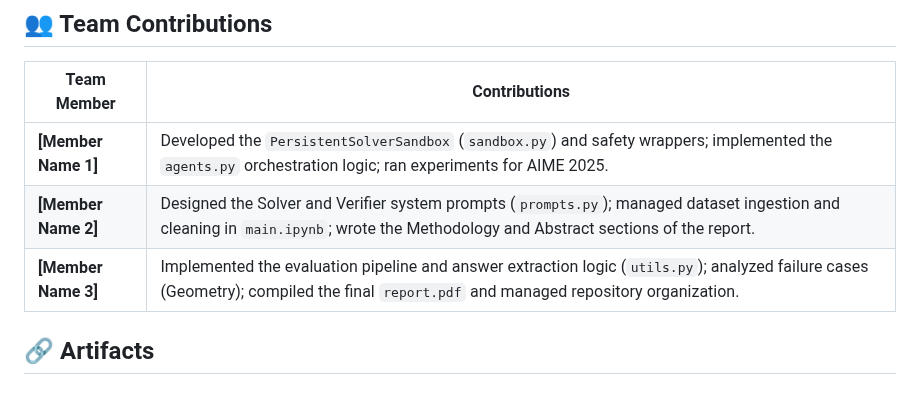
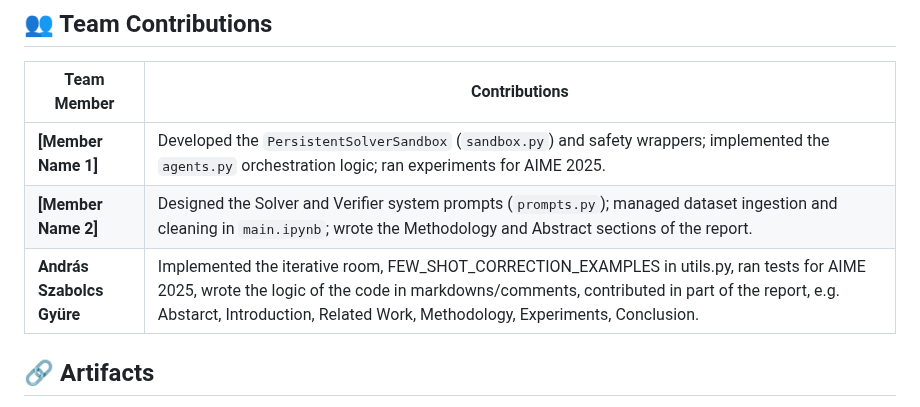
Before and after one commit to au-nlp/project-milestone-p2-group7, a Markdown page: README.md, the part around the change. GitHub-like rendering.

```diff
--- a/README.md
+++ b/README.md
@@ -164,7 +164,7 @@ The PCAF architecture consistently outperforms the Zero-Shot CoT baseline across
 | --- | --- |
 | **[Member Name 1]** | Developed the `PersistentSolverSandbox` (`sandbox.py`) and safety wrappers; implemented the `agents.py` orchestration logic; ran experiments for AIME 2025. |
 | **[Member Name 2]** | Designed the Solver and Verifier system prompts (`prompts.py`); managed dataset ingestion and cleaning in `main.ipynb`; wrote the Methodology and Abstract sections of the report. |
-| **[Member Name 3]** | Implemented the evaluation pipeline and answer extraction logic (`utils.py`); analyzed failure cases (Geometry); compiled the final `report.pdf` and managed repository organization. |
+| **András Szabolcs Gyüre** | Implemented the iterative room, FEW_SHOT_CORRECTION_EXAMPLES in utils.py, ran tests for AIME 2025, wrote the logic of the code in markdowns/comments, contributed in part of the report, e.g. Abstarct, Introduction, Related Work, Methodology, Experiments, Conclusion. |
 
 ## 🔗 Artifacts
 
```
